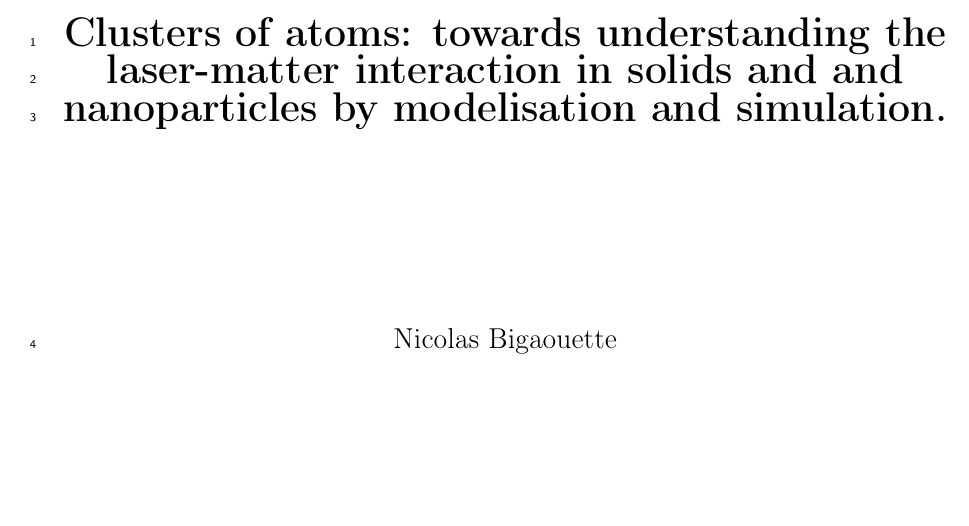
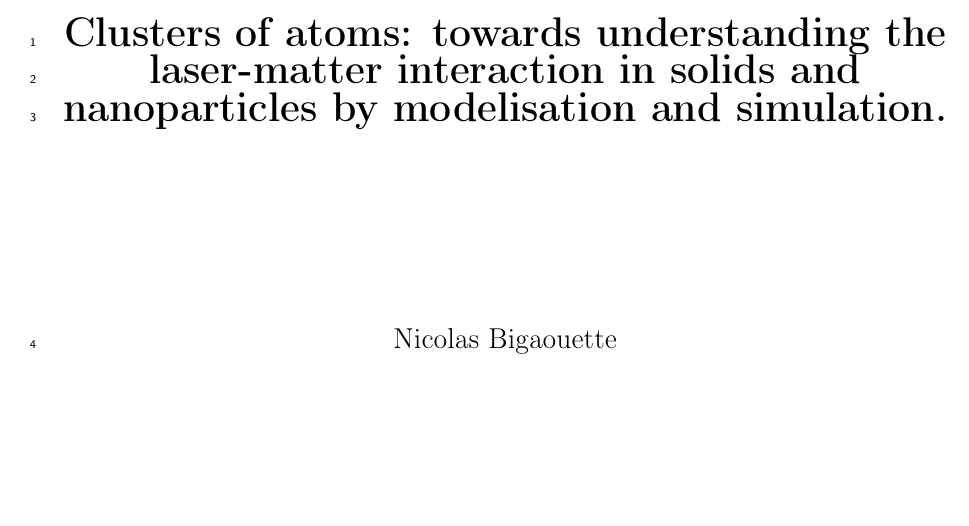
Before and after one commit to nbigaouette/thesis, a LaTeX thesis (thesis/thesis.tex): part of page 1 of 134, cut so that both start at the same text. Compiled offline with pdfLaTeX.

Commit message:
Typo in title

```diff
--- a/thesis/thesis.tex
+++ b/thesis/thesis.tex
@@ -6,7 +6,7 @@
 %%%%%%%%%%%%%%%%%%%%%%%%%%%%%%%%%%%%%%%%%%%%%%%%%%%%%%%%%%
 %%%%%%%%%%%%%%%%%%%%%%%%%%%%%%%%%%%%%%%%%%%%%%%%%%%%%%%%%%
 
-\newcommand{\Title}{Clusters of atoms: towards understanding the laser-matter interaction in solids and
+\newcommand{\Title}{Clusters of atoms: towards understanding the laser-matter interaction in solids
 and nanoparticles by modelisation and simulation.}
 \newcommand{\Author}{Nicolas Bigaouette}
 
```
